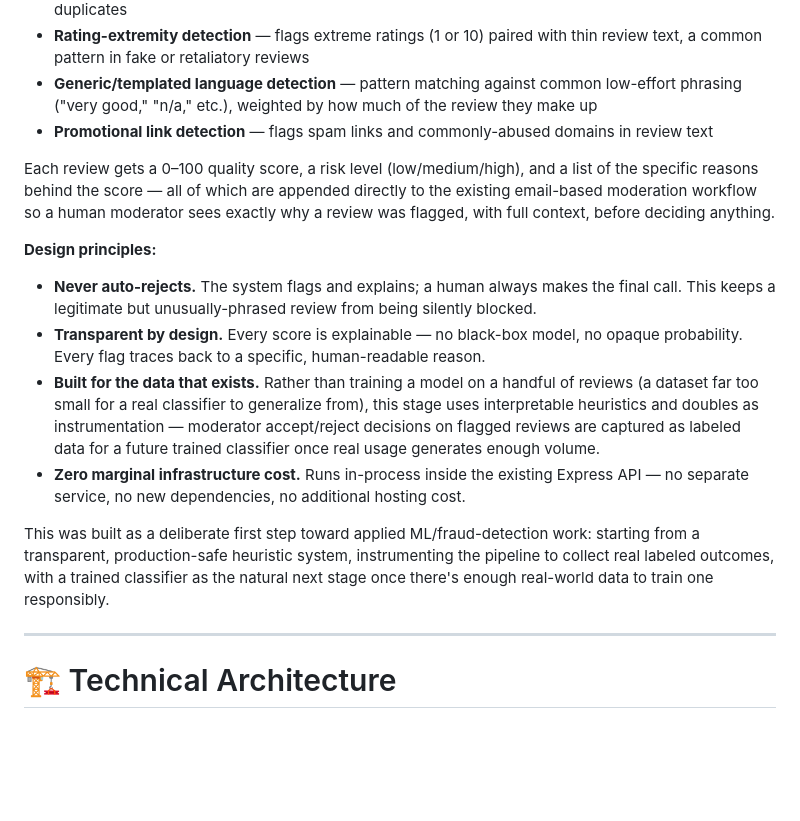
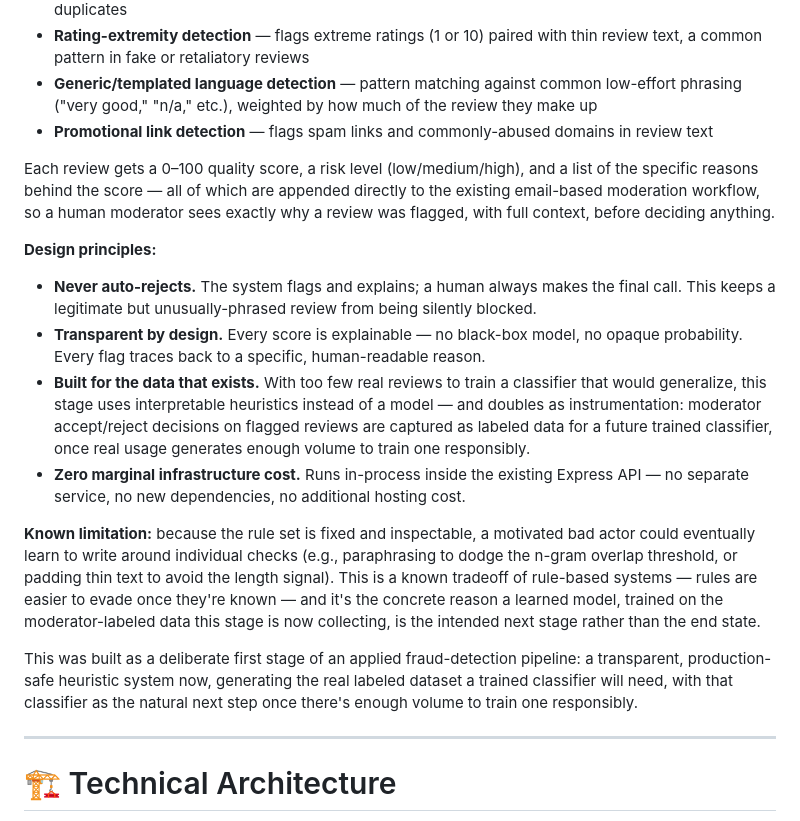
Before and after one commit to nicklukekurian-web/Internlog, a Markdown page: README.md, the part around one of its changes. Rendered like a GitHub page; blank space fills up the shorter version.

Commit message:
Refine Content Quality & Fraud Detection section
Updated section headers and improved clarity in the Content Quality & Fraud Detection description. Added known limitations and clarified the purpose of the heuristic system.

```diff
--- a/README.md
+++ b/README.md
@@ -217,15 +217,18 @@ Every submission is scored across multiple engineered signals:
 - **Generic/templated language detection** — pattern matching against common low-effort phrasing ("very good," "n/a," etc.), weighted by how much of the review they make up
 - **Promotional link detection** — flags spam links and commonly-abused domains in review text
 
-Each review gets a 0–100 quality score, a risk level (low/medium/high), and a list of the specific reasons behind the score — all of which are appended directly to the existing email-based moderation workflow so a human moderator sees exactly why a review was flagged, with full context, before deciding anything.
+Each review gets a 0–100 quality score, a risk level (low/medium/high), and a list of the specific reasons behind the score — all of which are appended directly to the existing email-based moderation workflow, so a human moderator sees exactly why a review was flagged, with full context, before deciding anything.
 
 **Design principles:**
+
 - **Never auto-rejects.** The system flags and explains; a human always makes the final call. This keeps a legitimate but unusually-phrased review from being silently blocked.
 - **Transparent by design.** Every score is explainable — no black-box model, no opaque probability. Every flag traces back to a specific, human-readable reason.
-- **Built for the data that exists.** Rather than training a model on a handful of reviews (a dataset far too small for a real classifier to generalize from), this stage uses interpretable heuristics and doubles as instrumentation — moderator accept/reject decisions on flagged reviews are captured as labeled data for a future trained classifier once real usage generates enough volume.
+- **Built for the data that exists.** With too few real reviews to train a classifier that would generalize, this stage uses interpretable heuristics instead of a model — and doubles as instrumentation: moderator accept/reject decisions on flagged reviews are captured as labeled data for a future trained classifier, once real usage generates enough volume to train one responsibly.
 - **Zero marginal infrastructure cost.** Runs in-process inside the existing Express API — no separate service, no new dependencies, no additional hosting cost.
 
-This was built as a deliberate first step toward applied ML/fraud-detection work: starting from a transparent, production-safe heuristic system, instrumenting the pipeline to collect real labeled outcomes, with a trained classifier as the natural next stage once there's enough real-world data to train one responsibly.
+**Known limitation:** because the rule set is fixed and inspectable, a motivated bad actor could eventually learn to write around individual checks (e.g., paraphrasing to dodge the n-gram overlap threshold, or padding thin text to avoid the length signal). This is a known tradeoff of rule-based systems — rules are easier to evade once they're known — and it's the concrete reason a learned model, trained on the moderator-labeled data this stage is now collecting, is the intended next stage rather than the end state.
+
+This was built as a deliberate first stage of an applied fraud-detection pipeline: a transparent, production-safe heuristic system now, generating the real labeled dataset a trained classifier will need, with that classifier as the natural next step once there's enough volume to train one responsibly.
 
 ---
 
```
Also changed, not shown: other parts of README.md (+1 -1 lines).
